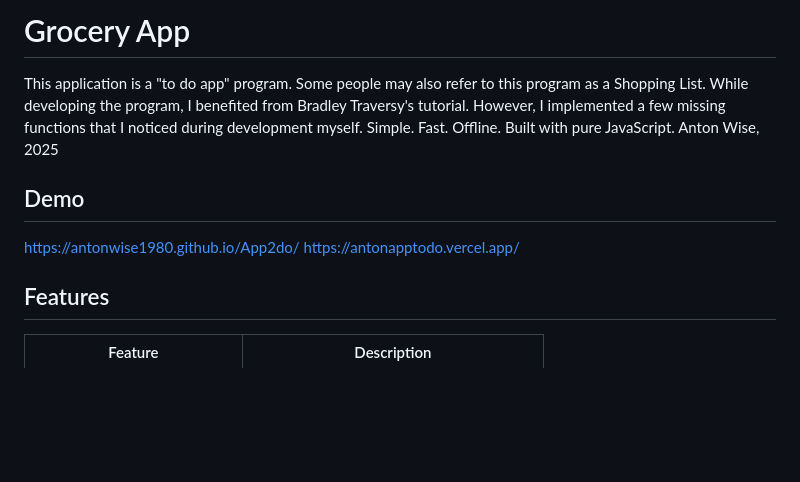
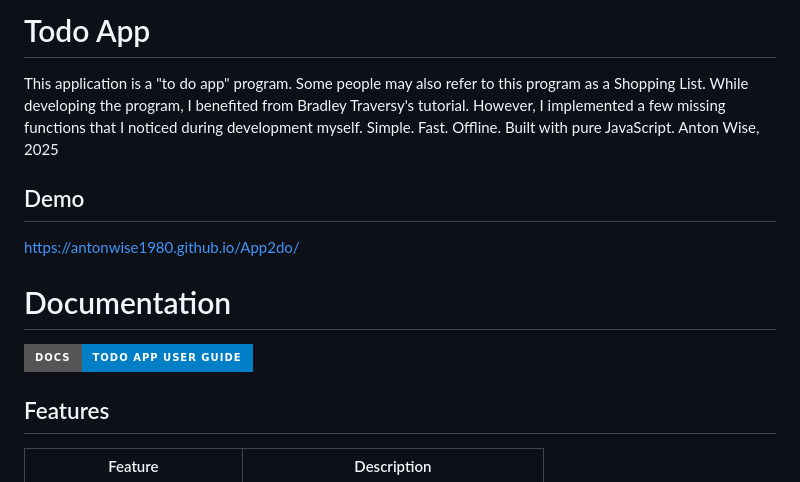
Before and after one commit to AntonWise1980/App2do, a Markdown page: README.md, the part around the change. Rendered like a GitHub page; badges without logos; blank space fills up the shorter version.

Commit message:
mdChanged

```diff
--- a/README.md
+++ b/README.md
@@ -1,4 +1,4 @@
-# Grocery App
+# Todo App
 This application is a "to do app" program. Some people may also refer to this program as a Shopping List. While developing the program, I benefited from Bradley Traversy's tutorial. However,
 I implemented a few missing functions that I noticed during development myself. Simple. Fast. Offline. Built with pure JavaScript.
 Anton Wise,
@@ -6,7 +6,9 @@ Anton Wise,
 
 ## Demo
 https://antonwise1980.github.io/App2do/
-https://antonapptodo.vercel.app/
+
+# Documentation
+[![To-Do App Documentation](https://img.shields.io/badge/Docs-ToDo_App_User_Guide-blue?style=for-the-badge&logo=github)](https://antonwise.github.io/todo-app/)
 
 ## Features
 
```
